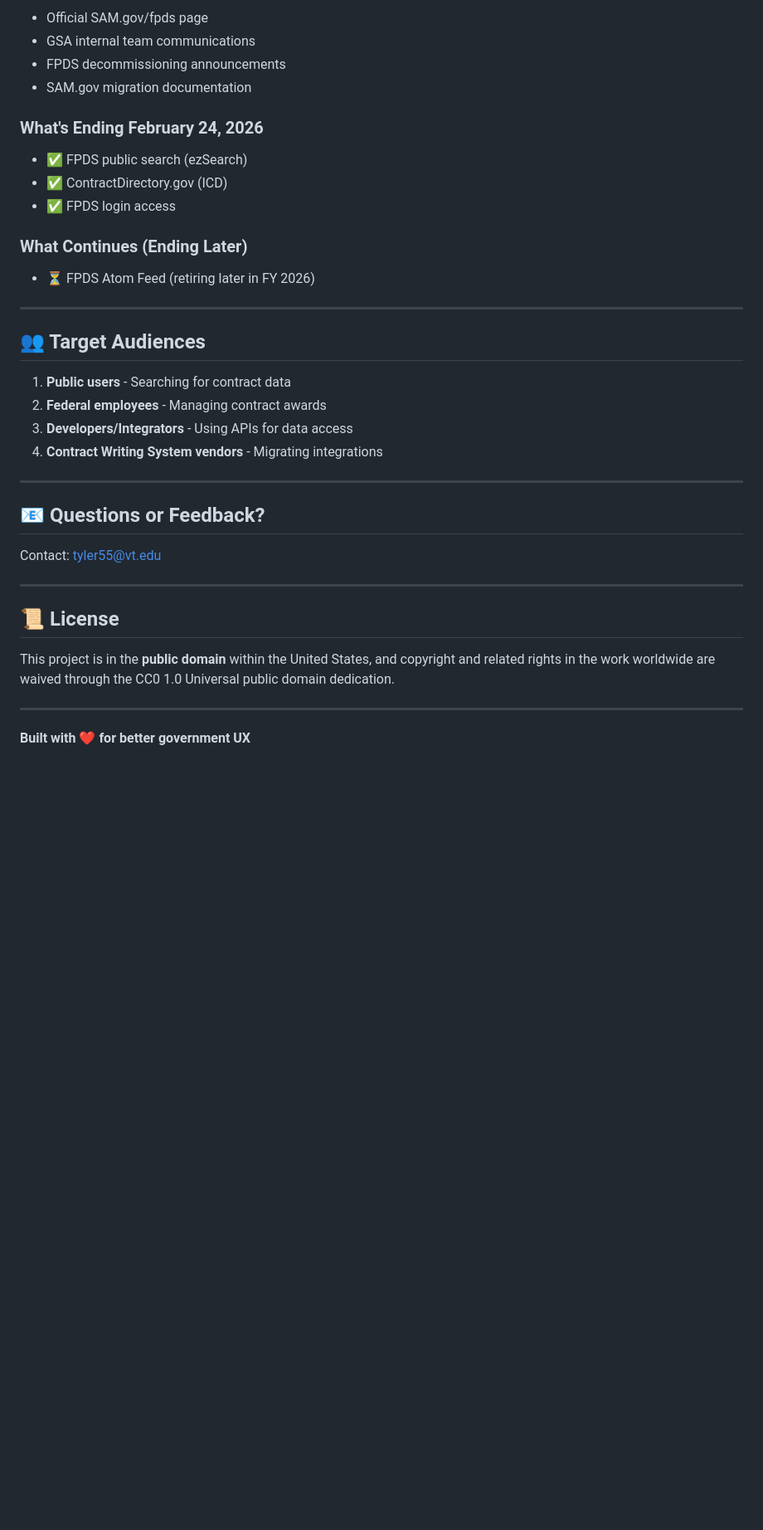
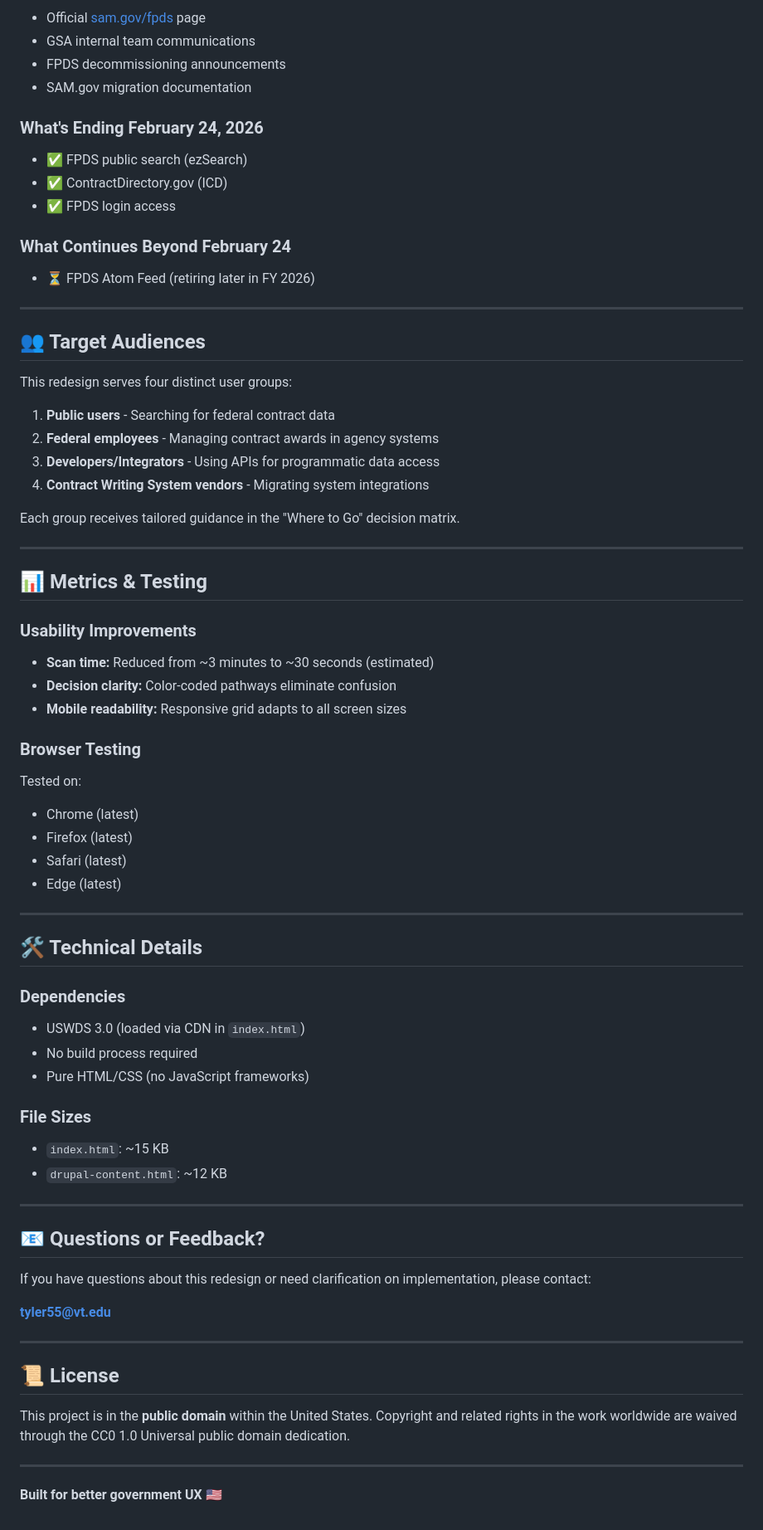
Before and after one commit to tommityler-a11y/fpds-redesign, a Markdown page: README.md, the part around one of its changes. Shown at 83% size. Drawn GitHub-style; blank space fills up the shorter version.

```diff
--- a/README.md
+++ b/README.md
@@ -150,5 +133,5 @@ Content cross-referenced with:
 
-- Official SAM.gov/fpds page
+- Official [sam.gov/fpds](https://sam.gov/fpds) page
 - GSA internal team communications
 - FPDS decommissioning announcements
 - SAM.gov migration documentation
@@ -159,7 +142,7 @@ Content cross-referenced with:
 - ✅ ContractDirectory.gov (ICD)
 - ✅ FPDS login access
 
-### What Continues (Ending Later)
+### What Continues Beyond February 24
 
 - ⏳ FPDS Atom Feed (retiring later in FY 2026)
 
@@ -167,23 +150,62 @@ Content cross-referenced with:
 
 ## 👥 Target Audiences
 
-1. **Public users** - Searching for contract data
-2. **Federal employees** - Managing contract awards
-3. **Developers/Integrators** - Using APIs for data access
-4. **Contract Writing System vendors** - Migrating integrations
+This redesign serves four distinct user groups:
+
+1. **Public users** - Searching for federal contract data
+2. **Federal employees** - Managing contract awards in agency systems
+3. **Developers/Integrators** - Using APIs for programmatic data access
+4. **Contract Writing System vendors** - Migrating system integrations
+
+Each group receives tailored guidance in the "Where to Go" decision matrix.
+
+---
+
+## 📊 Metrics & Testing
+
+### Usability Improvements
+
+- **Scan time:** Reduced from ~3 minutes to ~30 seconds (estimated)
+- **Decision clarity:** Color-coded pathways eliminate confusion
+- **Mobile readability:** Responsive grid adapts to all screen sizes
+
+### Browser Testing
+
+Tested on:
+- Chrome (latest)
+- Firefox (latest)
+- Safari (latest)
+- Edge (latest)
+
+---
+
+## 🛠️ Technical Details
+
+### Dependencies
+
+- USWDS 3.0 (loaded via CDN in `index.html`)
+- No build process required
+- Pure HTML/CSS (no JavaScript frameworks)
+
+### File Sizes
+
+- `index.html`: ~15 KB
+- `drupal-content.html`: ~12 KB
 
 ---
 
 ## 📧 Questions or Feedback?
 
-Contact: tyler55@vt.edu
+If you have questions about this redesign or need clarification on implementation, please contact:
+
+**tyler55@vt.edu**
 
 ---
 
 ## 📜 License
 
-This project is in the **public domain** within the United States, and copyright and related rights in the work worldwide are waived through the CC0 1.0 Universal public domain dedication.
+This project is in the **public domain** within the United States. Copyright and related rights in the work worldwide are waived through the CC0 1.0 Universal public domain dedication.
 
 ---
 
-**Built with ❤️ for better government UX**
+**Built for better government UX** 🇺🇸
```
Also changed, not shown: other parts of README.md (+67 -84 lines).
